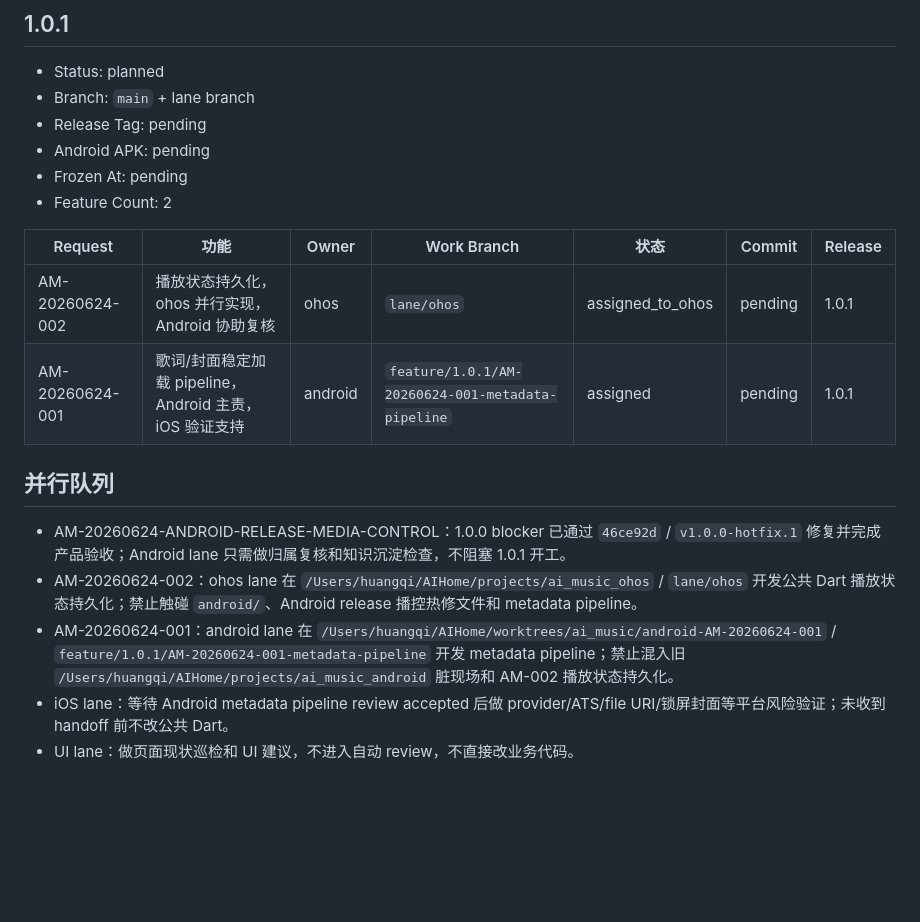
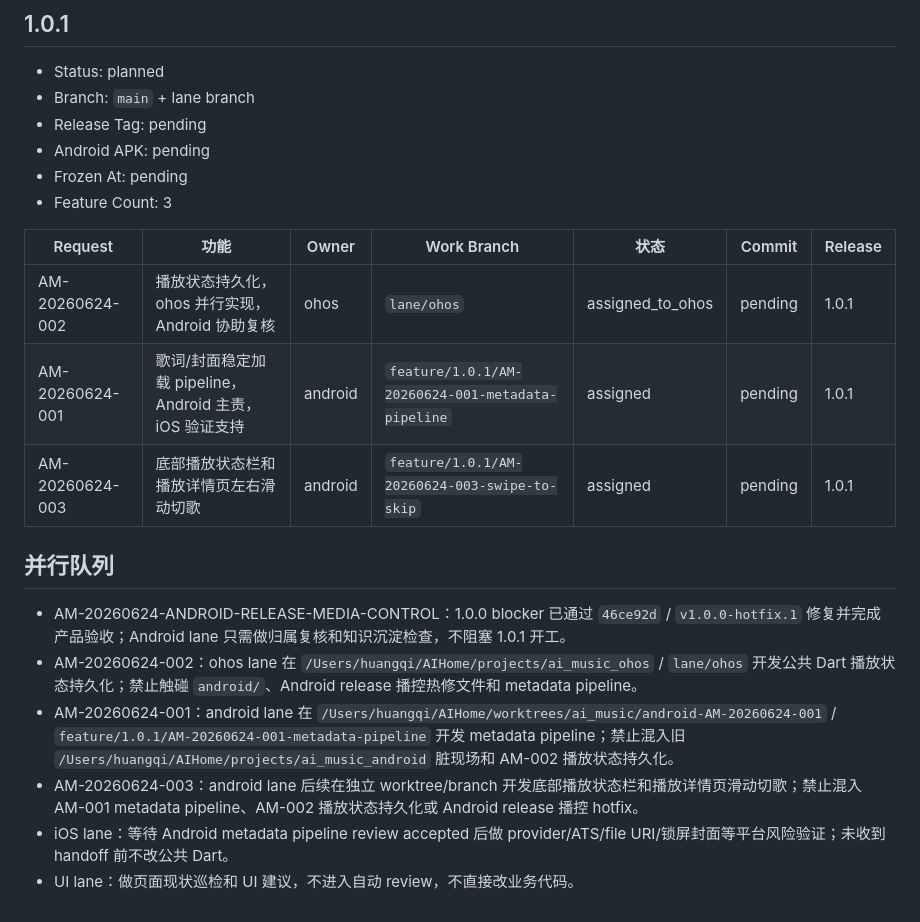
Before and after one commit to qiHuang112/ai_music, a Markdown page: docs/codex_collab/versions.md, the part around the change. Drawn GitHub-style; blank space fills up the shorter version.

Commit message:
登记滑动切歌交互任务

```diff
--- a/docs/codex_collab/versions.md
+++ b/docs/codex_collab/versions.md
@@ -60,17 +60,19 @@
 - Release Tag: pending
 - Android APK: pending
 - Frozen At: pending
-- Feature Count: 2
+- Feature Count: 3
 
 | Request | 功能 | Owner | Work Branch | 状态 | Commit | Release |
 | --- | --- | --- | --- | --- | --- | --- |
 | AM-20260624-002 | 播放状态持久化，ohos 并行实现，Android 协助复核 | ohos | `lane/ohos` | assigned_to_ohos | pending | 1.0.1 |
 | AM-20260624-001 | 歌词/封面稳定加载 pipeline，Android 主责，iOS 验证支持 | android | `feature/1.0.1/AM-20260624-001-metadata-pipeline` | assigned | pending | 1.0.1 |
+| AM-20260624-003 | 底部播放状态栏和播放详情页左右滑动切歌 | android | `feature/1.0.1/AM-20260624-003-swipe-to-skip` | assigned | pending | 1.0.1 |
 
 ## 并行队列
 
 - AM-20260624-ANDROID-RELEASE-MEDIA-CONTROL：1.0.0 blocker 已通过 `46ce92d` / `v1.0.0-hotfix.1` 修复并完成产品验收；Android lane 只需做归属复核和知识沉淀检查，不阻塞 1.0.1 开工。
 - AM-20260624-002：ohos lane 在 `/Users/huangqi/AIHome/projects/ai_music_ohos` / `lane/ohos` 开发公共 Dart 播放状态持久化；禁止触碰 `android/`、Android release 播控热修文件和 metadata pipeline。
 - AM-20260624-001：android lane 在 `/Users/huangqi/AIHome/worktrees/ai_music/android-AM-20260624-001` / `feature/1.0.1/AM-20260624-001-metadata-pipeline` 开发 metadata pipeline；禁止混入旧 `/Users/huangqi/AIHome/projects/ai_music_android` 脏现场和 AM-002 播放状态持久化。
+- AM-20260624-003：android lane 后续在独立 worktree/branch 开发底部播放状态栏和播放详情页滑动切歌；禁止混入 AM-001 metadata pipeline、AM-002 播放状态持久化或 Android release 播控 hotfix。
 - iOS lane：等待 Android metadata pipeline review accepted 后做 provider/ATS/file URI/锁屏封面等平台风险验证；未收到 handoff 前不改公共 Dart。
 - UI lane：做页面现状巡检和 UI 建议，不进入自动 review，不直接改业务代码。
```
Also changed, not shown: 1 other file.
